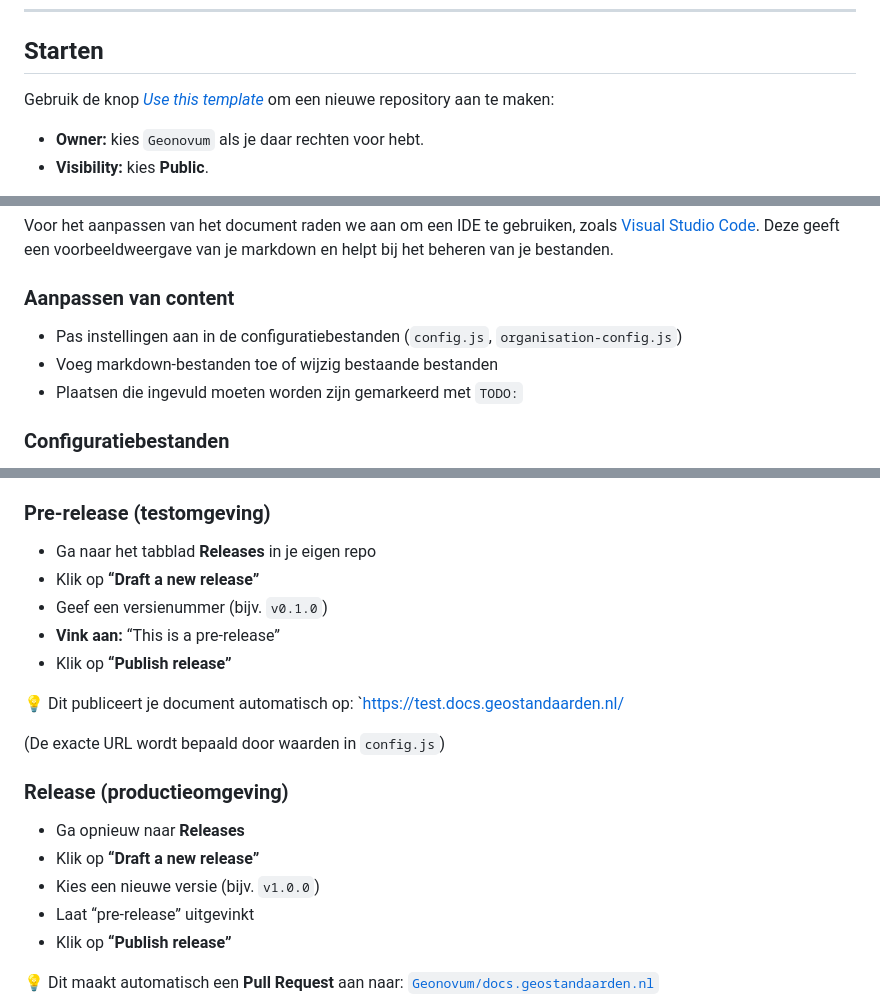
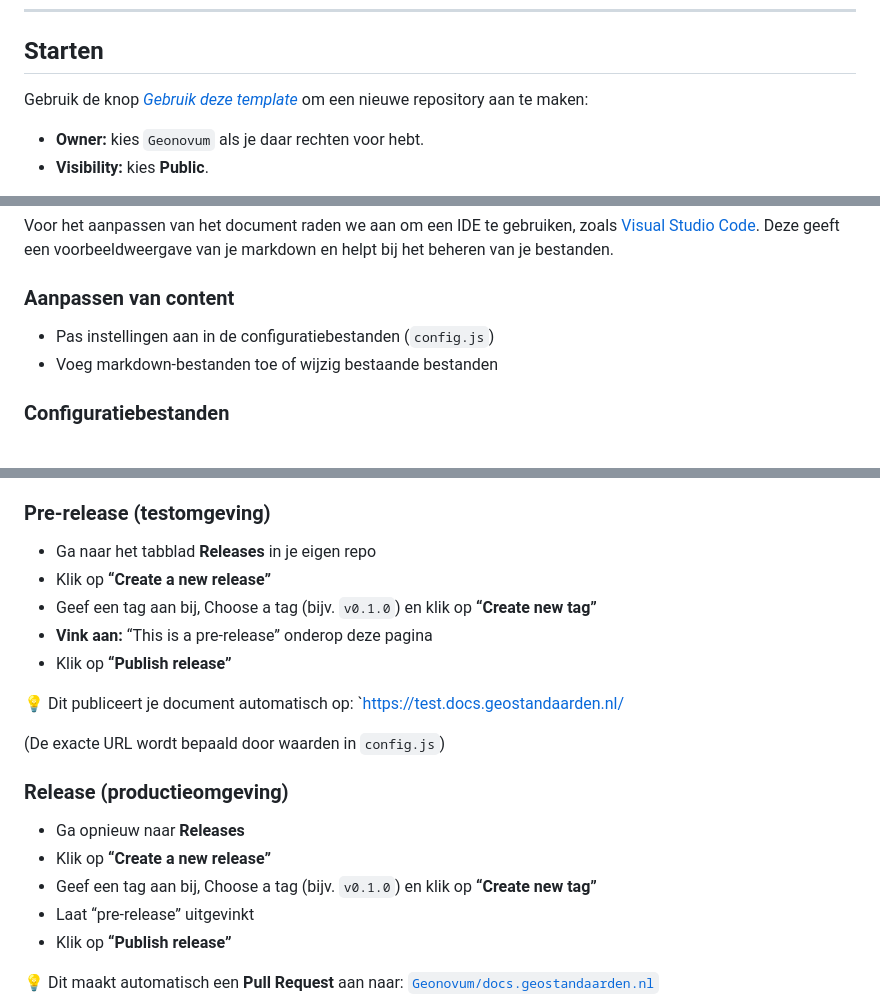
Before and after one commit to Geonovum/NL-ReSpec-template, a Markdown page: README.md, 3 parts joined by grey strips. GitHub-like rendering.

Commit message:
docs aanpassing

```diff
--- a/README.md
+++ b/README.md
@@ -8,7 +8,7 @@ De dynamische voorbeeldpagina van het template is [hier te bekijken](https://geo
 
 ## Starten
 
-Gebruik de knop [*Use this template*](https://github.com/Geonovum/NL-ReSpec-template/generate?description=Geonovum+documenttemplate) om een nieuwe repository aan te maken:
+Gebruik de knop [*Gebruik deze template*](https://github.com/Geonovum/NL-ReSpec-template/generate?description=Geonovum+documenttemplate) om een nieuwe repository aan te maken:
 
 * **Owner:** kies `Geonovum` als je daar rechten voor hebt.
 * **Visibility:** kies **Public**.
@@ -26,9 +26,8 @@ Voor het aanpassen van het document raden we aan om een IDE te gebruiken, zoals
 
 ### Aanpassen van content
 
-* Pas instellingen aan in de configuratiebestanden (`config.js`, `organisation-config.js`)
+* Pas instellingen aan in de configuratiebestanden (`config.js`)
 * Voeg markdown-bestanden toe of wijzig bestaande bestanden
-* Plaatsen die ingevuld moeten worden zijn gemarkeerd met `TODO:`
 
 ### Configuratiebestanden
 
@@ -91,9 +90,9 @@ Wanneer je document klaar is, publiceer je via **GitHub Releases**:
 ### Pre-release (testomgeving)
 
 * Ga naar het tabblad **Releases** in je eigen repo
-* Klik op **“Draft a new release”**
-* Geef een versienummer (bijv. `v0.1.0`)
-* **Vink aan:** “This is a pre-release”
+* Klik op **“Create a new release”**
+* Geef een tag aan bij, Choose a tag (bijv. `v0.1.0`) en klik op **“Create new tag”**
+* **Vink aan:** “This is a pre-release” onderop deze pagina
 * Klik op **“Publish release”**
 
 💡 Dit publiceert je document automatisch op:
@@ -104,8 +103,8 @@ Wanneer je document klaar is, publiceer je via **GitHub Releases**:
 ### Release (productieomgeving)
 
 * Ga opnieuw naar **Releases**
-* Klik op **“Draft a new release”**
-* Kies een nieuwe versie (bijv. `v1.0.0`)
+* Klik op **“Create a new release”**
+* Geef een tag aan bij, Choose a tag (bijv. `v0.1.0`) en klik op **“Create new tag”**
 * Laat “pre-release” uitgevinkt
 * Klik op **“Publish release”**
 
```
Also changed, not shown: other parts of README.md (+1 -1 lines).
